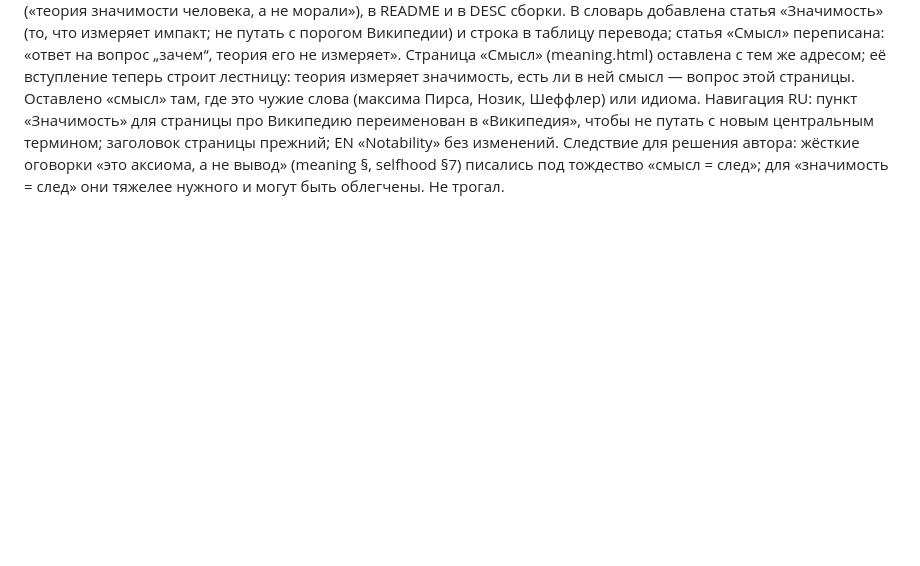
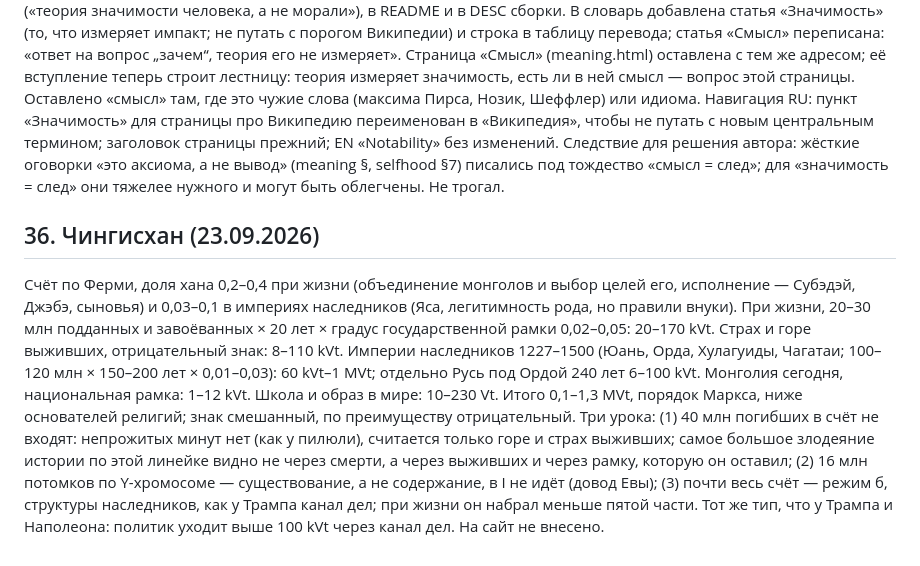
Before and after one commit to komapc/ideon, a Markdown page: notes/2026-09-19-axioms.md, the part around the change. Drawn GitHub-style; blank space fills up the shorter version.

Commit message:
Notes: Genghis Khan estimate
Co-Authored-By: Claude Fable 5.1 <noreply@anthropic.com>

```diff
--- a/notes/2026-09-19-axioms.md
+++ b/notes/2026-09-19-axioms.md
@@ -479,3 +479,7 @@
 ## 35. «Значимость» вместо «смысла жизни» (22.09.2026)
 
 Автор: «везде, где уместно, говорить не о смысле жизни, а о значимости». Сделано: самоопределение теории на главной, в описаниях, в манифесте (тезис 1 теперь «Значимость измерима», закрыт давний пункт), в «Сравнении» («теория значимости человека, а не морали»), в README и в DESC сборки. В словарь добавлена статья «Значимость» (то, что измеряет импакт; не путать с порогом Википедии) и строка в таблицу перевода; статья «Смысл» переписана: «ответ на вопрос „зачем“, теория его не измеряет». Страница «Смысл» (meaning.html) оставлена с тем же адресом; её вступление теперь строит лестницу: теория измеряет значимость, есть ли в ней смысл — вопрос этой страницы. Оставлено «смысл» там, где это чужие слова (максима Пирса, Нозик, Шеффлер) или идиома. Навигация RU: пункт «Значимость» для страницы про Википедию переименован в «Википедия», чтобы не путать с новым центральным термином; заголовок страницы прежний; EN «Notability» без изменений. Следствие для решения автора: жёсткие оговорки «это аксиома, а не вывод» (meaning §, selfhood §7) писались под тождество «смысл = след»; для «значимость = след» они тяжелее нужного и могут быть облегчены. Не трогал.
+
+## 36. Чингисхан (23.09.2026)
+
+Счёт по Ферми, доля хана 0,2–0,4 при жизни (объединение монголов и выбор целей его, исполнение — Субэдэй, Джэбэ, сыновья) и 0,03–0,1 в империях наследников (Яса, легитимность рода, но правили внуки). При жизни, 20–30 млн подданных и завоёванных × 20 лет × градус государственной рамки 0,02–0,05: 20–170 kVt. Страх и горе выживших, отрицательный знак: 8–110 kVt. Империи наследников 1227–1500 (Юань, Орда, Хулагуиды, Чагатаи; 100–120 млн × 150–200 лет × 0,01–0,03): 60 kVt–1 MVt; отдельно Русь под Ордой 240 лет 6–100 kVt. Монголия сегодня, национальная рамка: 1–12 kVt. Школа и образ в мире: 10–230 Vt. Итого 0,1–1,3 MVt, порядок Маркса, ниже основателей религий; знак смешанный, по преимуществу отрицательный. Три урока: (1) 40 млн погибших в счёт не входят: непрожитых минут нет (как у пилюли), считается только горе и страх выживших; самое большое злодеяние истории по этой линейке видно не через смерти, а через выживших и через рамку, которую он оставил; (2) 16 млн потомков по Y-хромосоме — существование, а не содержание, в I не идёт (довод Евы); (3) почти весь счёт — режим б, структуры наследников, как у Трампа канал дел; при жизни он набрал меньше пятой части. Тот же тип, что у Трампа и Наполеона: политик уходит выше 100 kVt через канал дел. На сайт не внесено.
```
